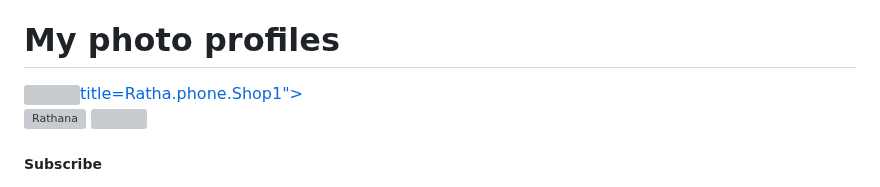
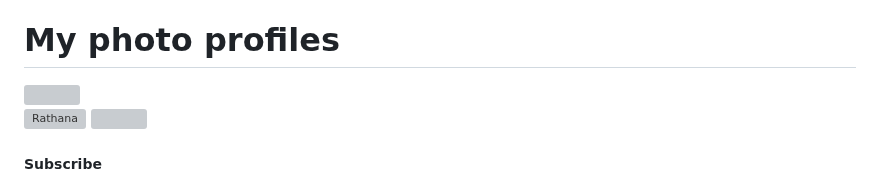
Before and after one commit to bendygit/google-search, a Markdown page: README.md, the part around the change. Drawn GitHub-style; grey boxes are pictures that could not be loaded.

```diff
--- a/README.md
+++ b/README.md
@@ -34,7 +34,7 @@
      <h1>My photo profiles</h1>
         <!-- brand logo My photo profiles -->
     <a href="https://httpsrathanaphon.websites.co.in" class="logo logo-img-3x">
-       <img class="business-logo mr-3" src="https://httpsrathanaphon.websites.co.in/files/971938/business/logo/logo-1332537698.jpeg?v=744005152"width="300px height="100px">title=Ratha.phone.Shop1">
+       <img class="business-logo mr-3" src="https://httpsrathanaphon.websites.co.in/files/971938/business/logo/logo-1332537698.jpeg?v=744005152"width="300px height="100px">
         <!-- Favicon -->
     <link rel="icon" href="https://httpsrathanaphon.websites.co.in/files/971938/favicon/favicon.png?v=1078145314" type="image/png" />
         <!-- Google font -->
```
